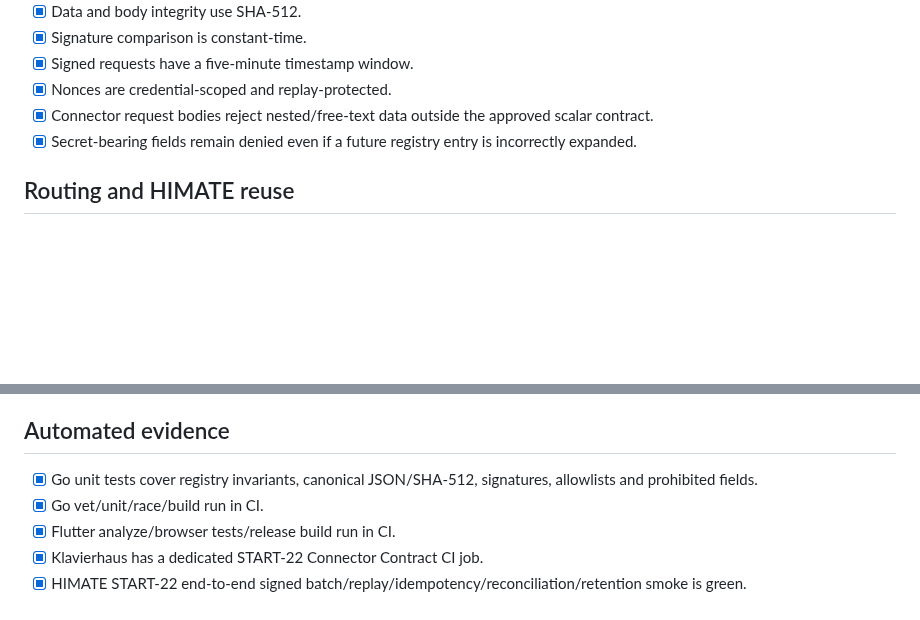
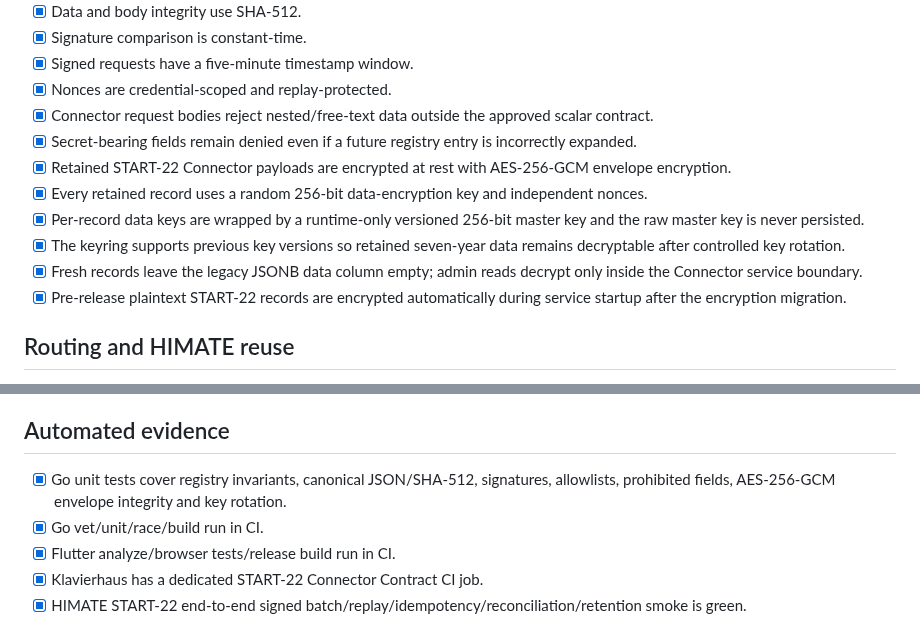
Before and after one commit to himatecorp2025/himate-system, a Markdown page: docs/START-22_ACCEPTANCE.md, 2 parts joined by grey strips. GitHub-like rendering; blank space fills up the shorter version.

Commit message:
START-22 document encrypted-at-rest connector acceptance

```diff
--- a/docs/START-22_ACCEPTANCE.md
+++ b/docs/START-22_ACCEPTANCE.md
@@ -37,6 +37,12 @@
 - [x] Nonces are credential-scoped and replay-protected.
 - [x] Connector request bodies reject nested/free-text data outside the approved scalar contract.
 - [x] Secret-bearing fields remain denied even if a future registry entry is incorrectly expanded.
+- [x] Retained START-22 Connector payloads are encrypted at rest with AES-256-GCM envelope encryption.
+- [x] Every retained record uses a random 256-bit data-encryption key and independent nonces.
+- [x] Per-record data keys are wrapped by a runtime-only versioned 256-bit master key and the raw master key is never persisted.
+- [x] The keyring supports previous key versions so retained seven-year data remains decryptable after controlled key rotation.
+- [x] Fresh records leave the legacy JSONB data column empty; admin reads decrypt only inside the Connector service boundary.
+- [x] Pre-release plaintext START-22 records are encrypted automatically during service startup after the encryption migration.
 
 ## Routing and HIMATE reuse
 - [x] Approved numeric Klavierhaus KPIs route into the existing Impact service.
@@ -77,7 +83,7 @@ The seven-year period is a HIMATE product policy for accepted START-22 data. It
 - [x] Dedicated Node.js tests verify registry coverage, privacy boundaries, signing and collector behavior.
 
 ## Automated evidence
-- [x] Go unit tests cover registry invariants, canonical JSON/SHA-512, signatures, allowlists and prohibited fields.
+- [x] Go unit tests cover registry invariants, canonical JSON/SHA-512, signatures, allowlists, prohibited fields, AES-256-GCM envelope integrity and key rotation.
 - [x] Go vet/unit/race/build run in CI.
 - [x] Flutter analyze/browser tests/release build run in CI.
 - [x] Klavierhaus has a dedicated START-22 Connector Contract CI job.
```
